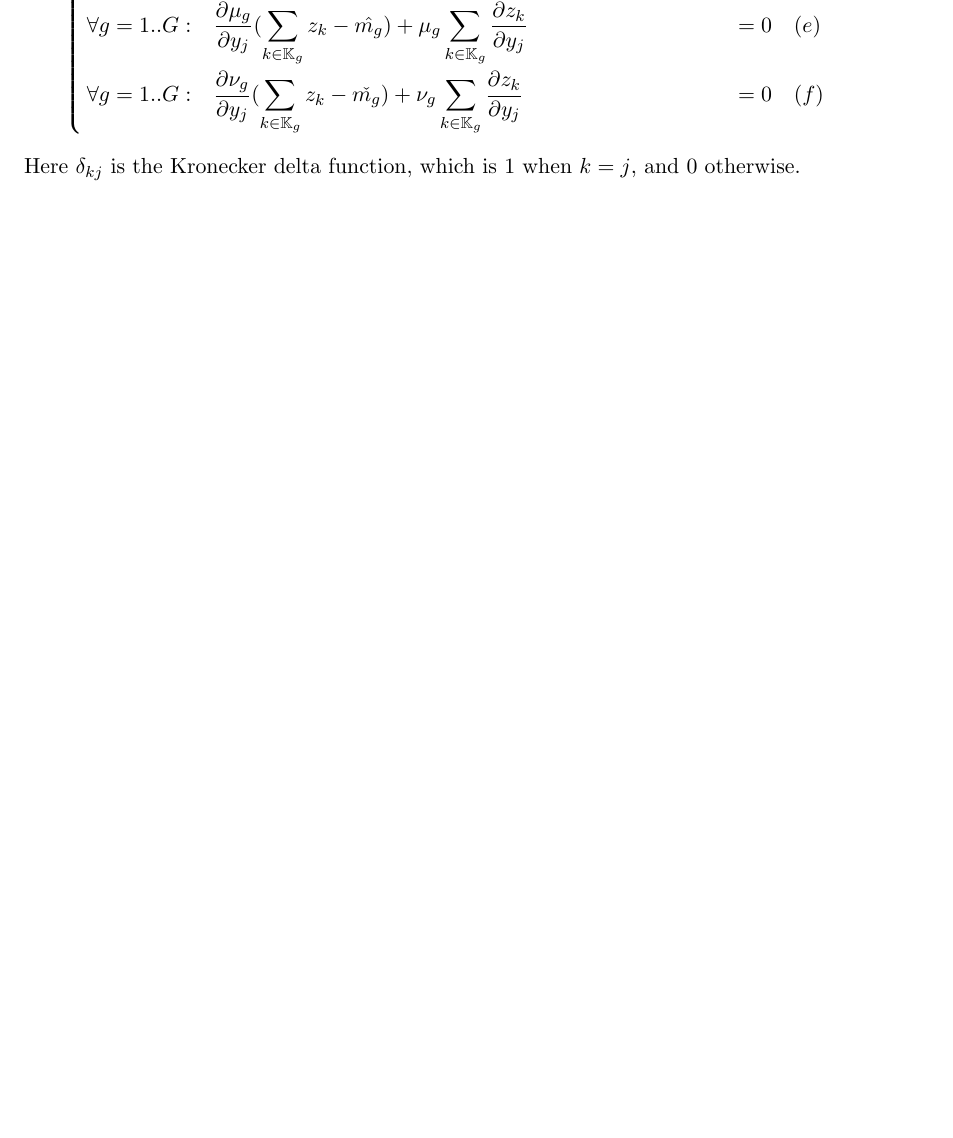
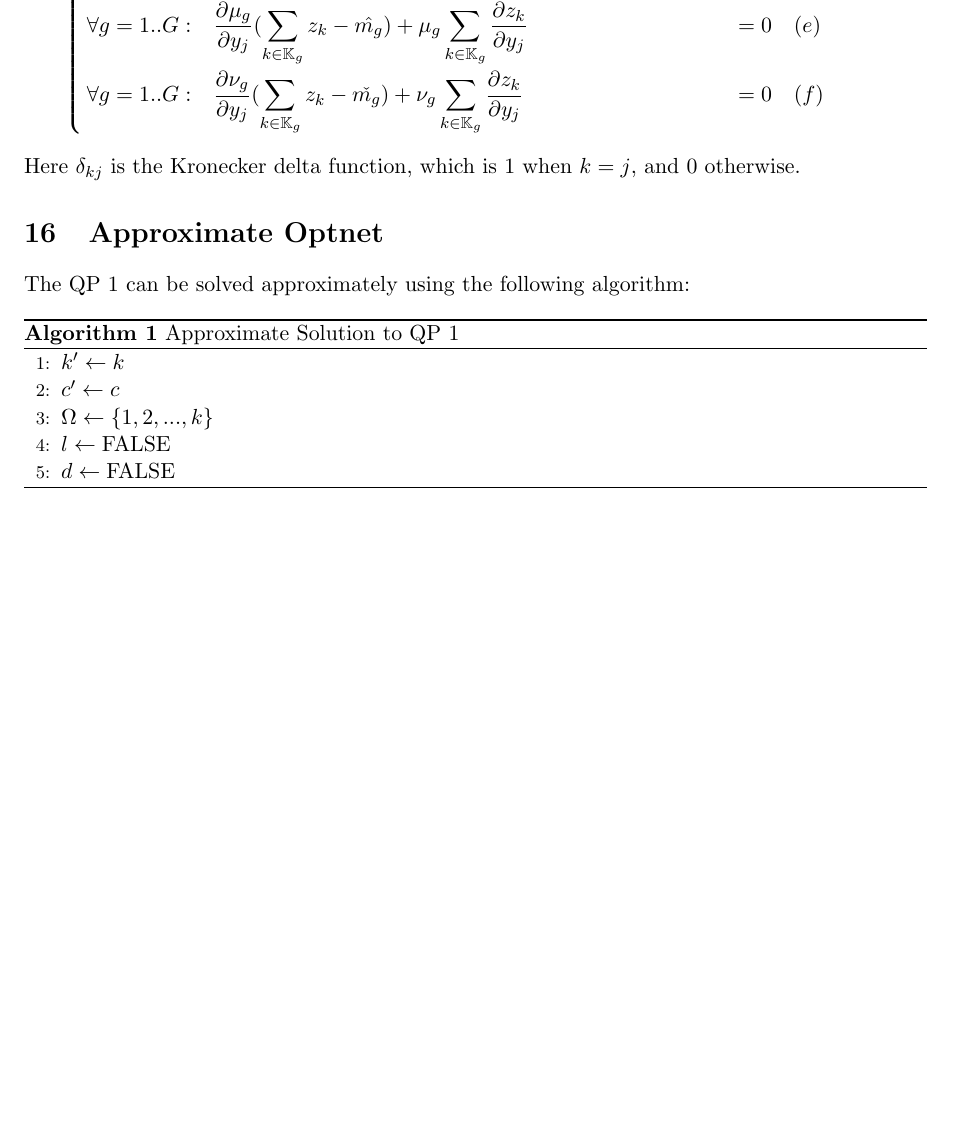
Before and after one commit to bhatiaabhinav/RL, a LaTeX document (RL/reco_rl/notes/ddpg-cp-qp-optnet/ddpg-cp-qp-optnet.tex): part of page 9 of 9, cut so that both start at the same text, the shorter picture padded with empty space. Compiled offline with pdfLaTeX.

Commit message:
started documenting apprx algo pseudocode

```diff
--- a/RL/reco_rl/notes/ddpg-cp-qp-optnet/ddpg-cp-qp-optnet.tex
+++ b/RL/reco_rl/notes/ddpg-cp-qp-optnet/ddpg-cp-qp-optnet.tex
@@ -4,6 +4,7 @@
 \usepackage[a4paper,margin=1in]{geometry}
 \usepackage{xcolor}
 \usepackage{pagecolor}
+\usepackage{algorithm, algorithmicx}
 
 \definecolor{bgcolor}{RGB}{30,30,30}
 \definecolor{fgcolor}{RGB}{225,225,225}
@@ -411,4 +412,19 @@ The partial differential equations w.r.t. input $y_j$ are:
 Here $\delta_{kj}$ is the Kronecker delta function, which is $1$ when $k=j$, and $0$ otherwise.
 
 
+\section{Approximate Optnet}
+The QP \ref{qp} can be solved approximately using the following algorithm:
+
+\begin{algorithm} \label{algo_apprx_qp}
+    \caption{Approximate Solution to QP \ref{qp}}
+    \begin{algorithmic}[1]
+        \State $k' \gets k$
+        \State $c' \gets c$
+        \State $\Omega \gets \{1,2,...,k\}$
+        \State $l \gets \text{FALSE}$
+        \State $d \gets \text{FALSE}$
+    \end{algorithmic}
+\end{algorithm}
+
+
 \end{document}
```
Also changed, not shown: RL/reco_rl/notes/ddpg-cp-qp-optnet/ddpg-cp-qp-optnet.pdf.
